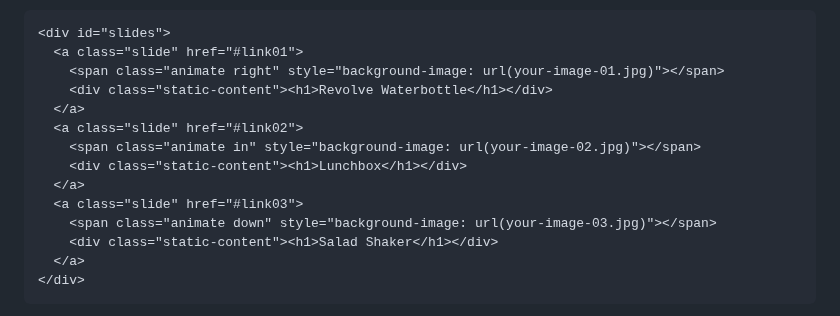
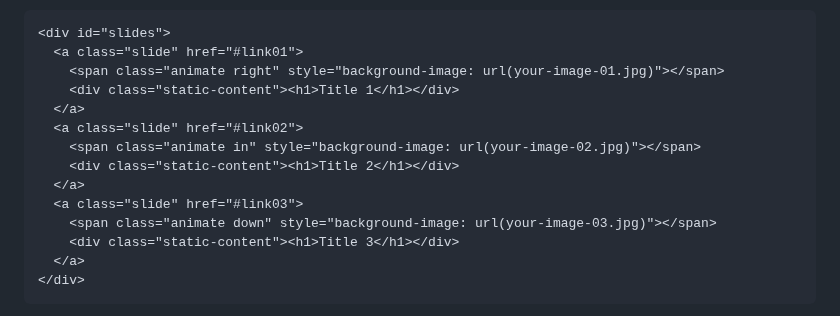
Before and after one commit to stijnvc/subtle-slideshow.js, a Markdown page: README.md, the part around the change. Drawn GitHub-style.

````diff
--- a/README.md
+++ b/README.md
@@ -31,15 +31,15 @@ Then put your slides anywhere within the `body` element. There is a minimum of t
 <div id="slides">
   <a class="slide" href="#link01">
     <span class="animate right" style="background-image: url(your-image-01.jpg)"></span>
-    <div class="static-content"><h1>Revolve Waterbottle</h1></div>
+    <div class="static-content"><h1>Title 1</h1></div>
   </a>
   <a class="slide" href="#link02">
     <span class="animate in" style="background-image: url(your-image-02.jpg)"></span>
-    <div class="static-content"><h1>Lunchbox</h1></div>
+    <div class="static-content"><h1>Title 2</h1></div>
   </a>
   <a class="slide" href="#link03">
     <span class="animate down" style="background-image: url(your-image-03.jpg)"></span>
-    <div class="static-content"><h1>Salad Shaker</h1></div>
+    <div class="static-content"><h1>Title 3</h1></div>
   </a>
 </div>
 ```
````
